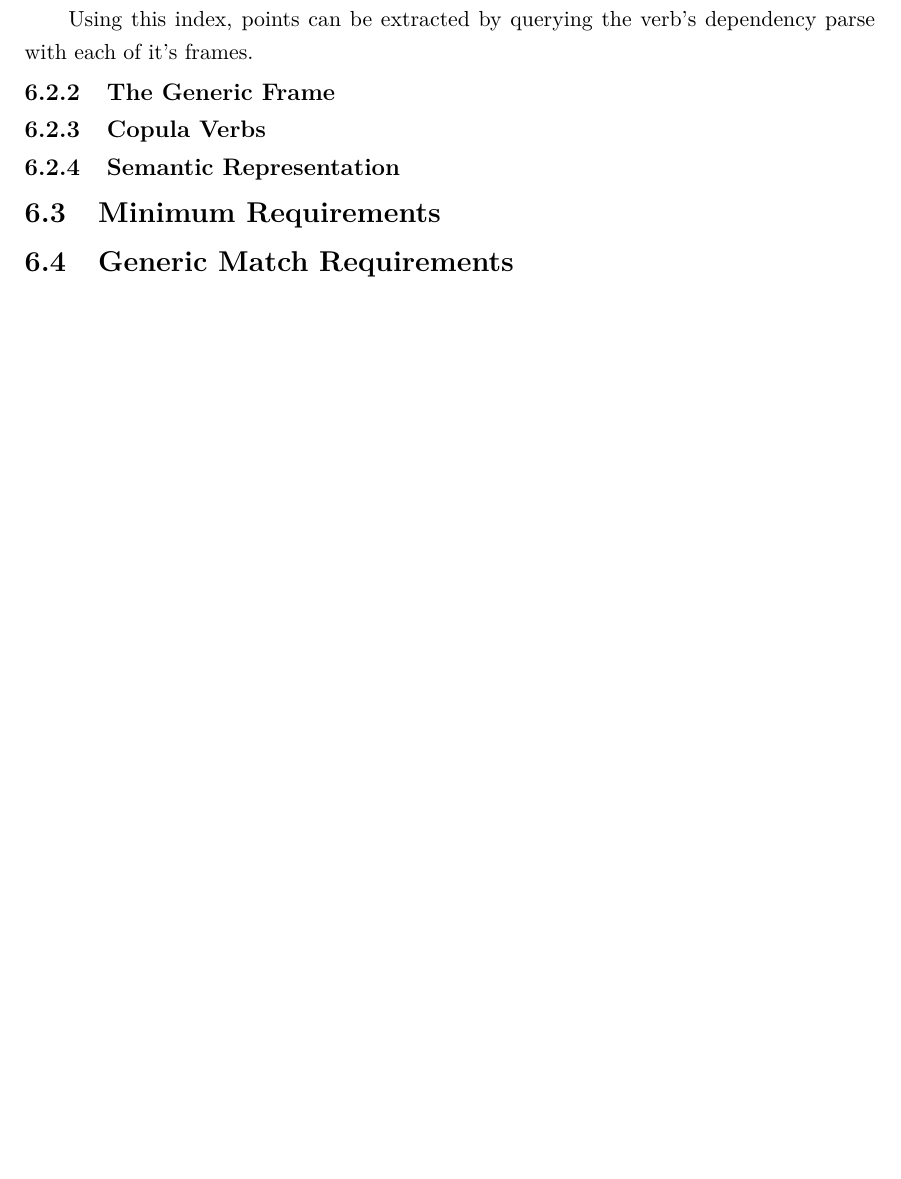
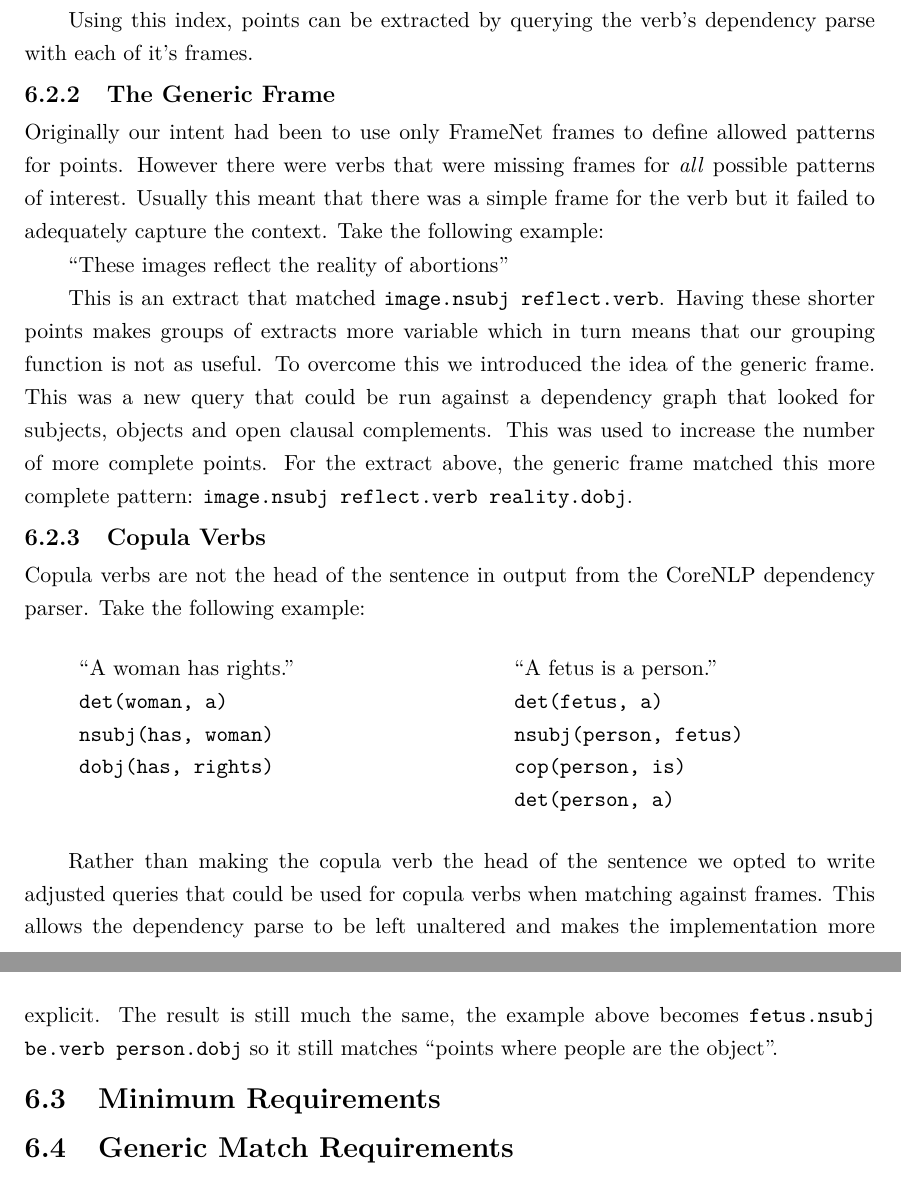
Before and after one commit to charlieegan3/standpoint, a LaTeX thesis (docs/report/abdnthesis.tex, which reads docs/report/point-extraction.tex): part of page 20 of 29 before the commit and two parts of pages 20 and 21 of 30 after it, the two joined at a grey line, cut so that both start at the same text, the shorter picture padded with empty space. Compiled offline with pdfLaTeX.

Commit message:
Complete drafts on Generic Frame & Copula Verbs

```diff
--- a/docs/report/abdnthesis.tex
+++ b/docs/report/abdnthesis.tex
@@ -59,6 +59,8 @@
   morekeywords={primary,secondry,value}
   breaklines=true
 }
+
+\usepackage{multicol}
 
 
 % my commands
--- a/docs/report/point-extraction.tex
+++ b/docs/report/point-extraction.tex
@@ -40,8 +40,34 @@
       Using this index, points can be extracted by querying the verb's dependency parse with each of it's frames.
 
     \subsection{The Generic Frame}
+      Originally our intent had been to use only FrameNet frames to define allowed patterns for points. However there were verbs that were missing frames for \textit{all} possible patterns of interest. Usually this meant that there was a simple frame for the verb but it failed to adequately capture the context. Take the following example:
+
+      \blockquote{These images reflect the reality of abortions}
+
+      This is an extract that matched \texttt{image.nsubj reflect.verb}. Having these shorter points makes groups of extracts more variable which in turn means that our grouping function is not as useful. To overcome this we introduced the idea of the generic frame. This was a new query that could be run against a dependency graph that looked for subjects, objects and open clausal complements. This was used to increase the number of more complete points. For the extract above, the generic frame matched this more complete pattern: \texttt{image.nsubj reflect.verb reality.dobj}.
+
     \subsection{Copula Verbs}
-    \subsection{Semantic Representation}
+      Copula verbs are not the head of the sentence in output from the CoreNLP dependency parser. Take the following example:
+      \begin{multicols}{2}
+        \raggedcolumns
+        \begin{itemize}[label={}]
+          \item{\blockquote{A woman has rights.}}
+          \item{\texttt{det(woman, a)}}
+          \item{\texttt{nsubj(has, woman)}}
+          \item{\texttt{dobj(has, rights)}}
+        \end{itemize}
+        \columnbreak
+        \begin{itemize}[label={}]
+          \item{\blockquote{A fetus is a person.}}
+          \item{\texttt{det(fetus, a)}}
+          \item{\texttt{nsubj(person, fetus)}}
+          \item{\texttt{cop(person, is)}}
+          \item{\texttt{det(person, a)}}
+        \end{itemize}
+      \end{multicols}
+
+      Rather than making the copula verb the head of the sentence we opted to write adjusted queries that could be used for copula verbs when matching against frames. This allows the dependency parse to be left unaltered and makes the implementation more explicit. The result is still much the same, the example above becomes \texttt{fetus.nsubj be.verb person.dobj} so it still matches ``points where people are the object''.
+
   \section{Minimum Requirements}
     \section{Generic Match Requirements}
   \section{Point Extracts}
```
